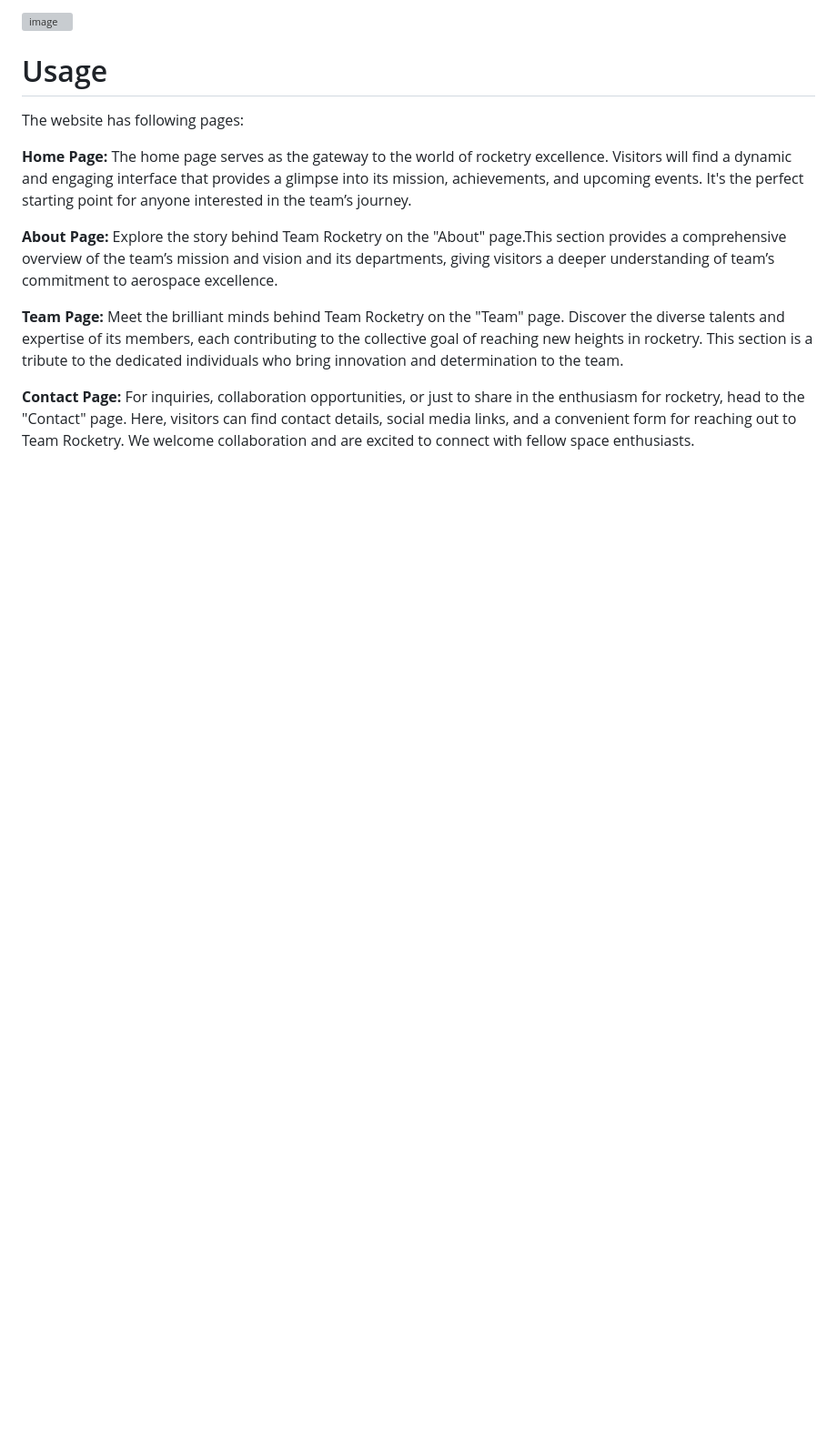
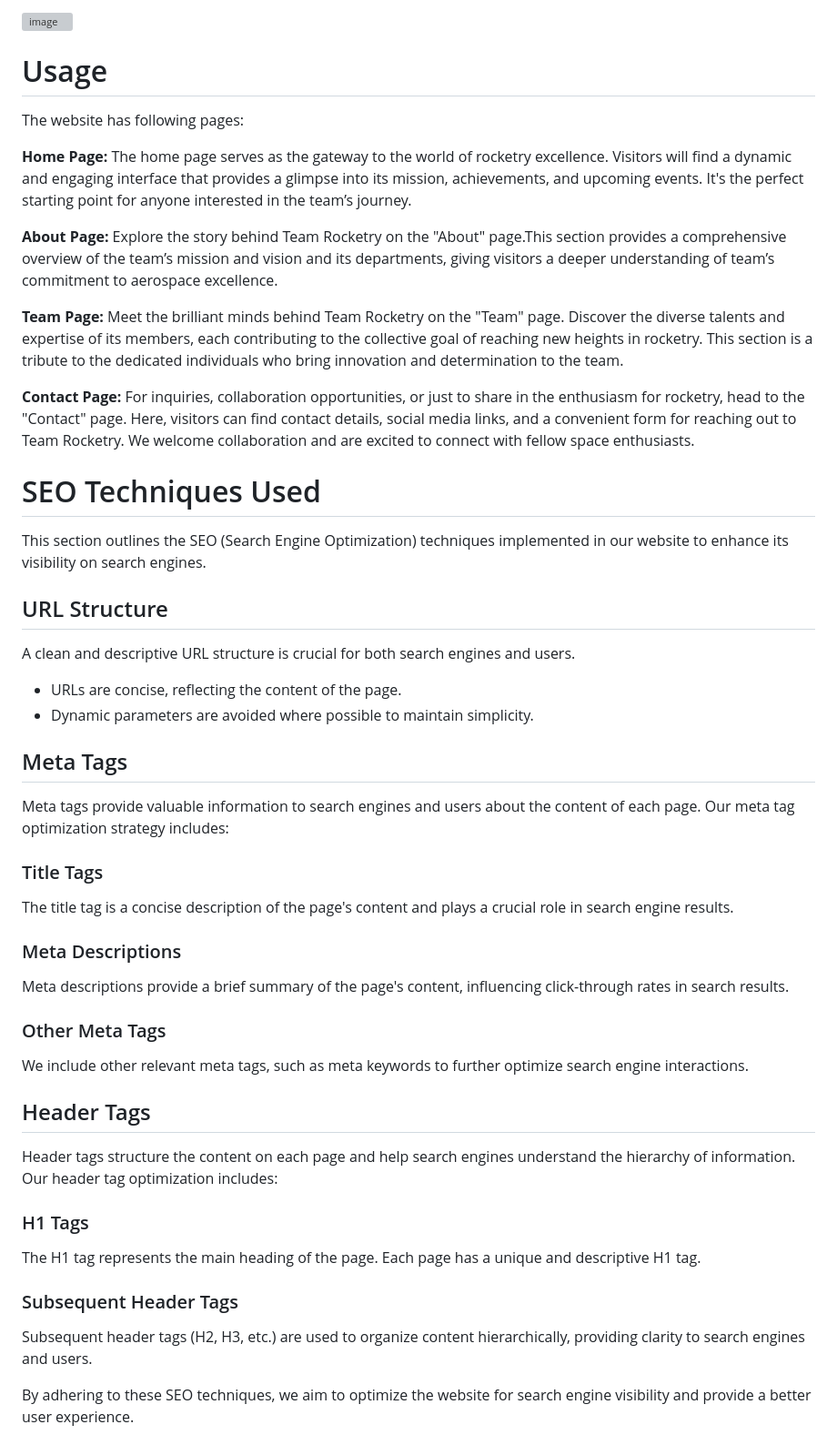
Before and after one commit to siddharthgoel94/website_rocketry_final, a Markdown page: README.md, the part around the change. Shown at 91% size. Drawn GitHub-style; blank space fills up the shorter version; grey boxes are pictures that could not be loaded.

```diff
--- a/README.md
+++ b/README.md
@@ -43,3 +43,35 @@ Meet the brilliant minds behind Team Rocketry on the "Team" page. Discover the d
 
 **Contact Page:**
 For inquiries, collaboration opportunities, or just to share in the enthusiasm for rocketry, head to the "Contact" page. Here, visitors can find contact details, social media links, and a convenient form for reaching out to Team Rocketry. We welcome collaboration and are excited to connect with fellow space enthusiasts.
+
+# SEO Techniques Used
+This section outlines the SEO (Search Engine Optimization) techniques implemented in our website to enhance its visibility on search engines.
+
+## URL Structure
+A clean and descriptive URL structure is crucial for both search engines and users.
+- URLs are concise, reflecting the content of the page.
+- Dynamic parameters are avoided where possible to maintain simplicity.
+
+## Meta Tags
+Meta tags provide valuable information to search engines and users about the content of each page. Our meta tag optimization strategy includes:
+
+### Title Tags
+The title tag is a concise description of the page's content and plays a crucial role in search engine results.
+
+
+### Meta Descriptions
+Meta descriptions provide a brief summary of the page's content, influencing click-through rates in search results.
+
+### Other Meta Tags
+We include other relevant meta tags, such as meta keywords to further optimize search engine interactions.
+
+## Header Tags
+Header tags structure the content on each page and help search engines understand the hierarchy of information. Our header tag optimization includes:
+
+### H1 Tags
+The H1 tag represents the main heading of the page. Each page has a unique and descriptive H1 tag.
+
+### Subsequent Header Tags
+Subsequent header tags (H2, H3, etc.) are used to organize content hierarchically, providing clarity to search engines and users.
+
+By adhering to these SEO techniques, we aim to optimize the website for search engine visibility and provide a better user experience.
```
